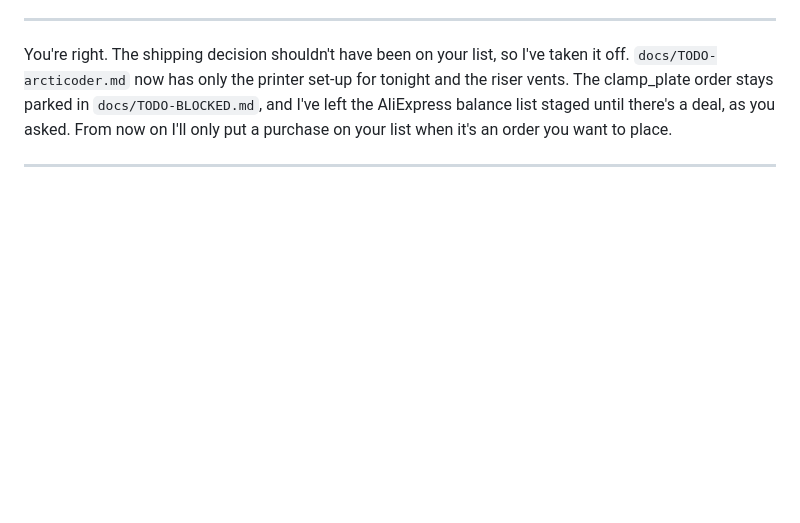
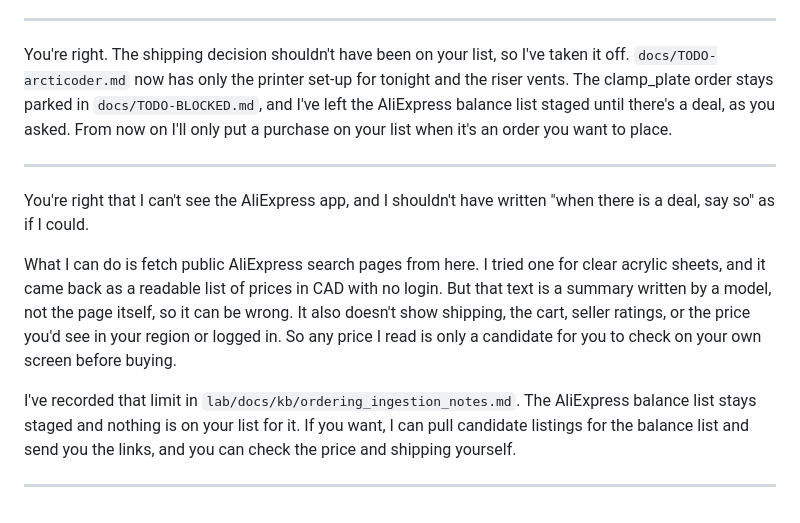
Before and after one commit to arcticoder/spurious-force-balance, a Markdown page: docs/history.md, the part around the change. Rendered like a GitHub page; blank space fills up the shorter version.

Commit message:
Update documentation: clarify limitations of AliExpress app access and provide guidance for fetching public search pages.

```diff
--- a/docs/history.md
+++ b/docs/history.md
@@ -1799,3 +1799,10 @@ One question: the AliExpress balance list was staged to promote as soon as clamp
 You're right. The shipping decision shouldn't have been on your list, so I've taken it off. `docs/TODO-arcticoder.md` now has only the printer set-up for tonight and the riser vents. The clamp_plate order stays parked in `docs/TODO-BLOCKED.md`, and I've left the AliExpress balance list staged until there's a deal, as you asked. From now on I'll only put a purchase on your list when it's an order you want to place.
 <!-- ------ -->
 ---
+You're right that I can't see the AliExpress app, and I shouldn't have written "when there is a deal, say so" as if I could.
+
+What I can do is fetch public AliExpress search pages from here. I tried one for clear acrylic sheets, and it came back as a readable list of prices in CAD with no login. But that text is a summary written by a model, not the page itself, so it can be wrong. It also doesn't show shipping, the cart, seller ratings, or the price you'd see in your region or logged in. So any price I read is only a candidate for you to check on your own screen before buying.
+
+I've recorded that limit in `lab/docs/kb/ordering_ingestion_notes.md`. The AliExpress balance list stays staged and nothing is on your list for it. If you want, I can pull candidate listings for the balance list and send you the links, and you can check the price and shipping yourself.
+<!-- ------ -->
+---
```
